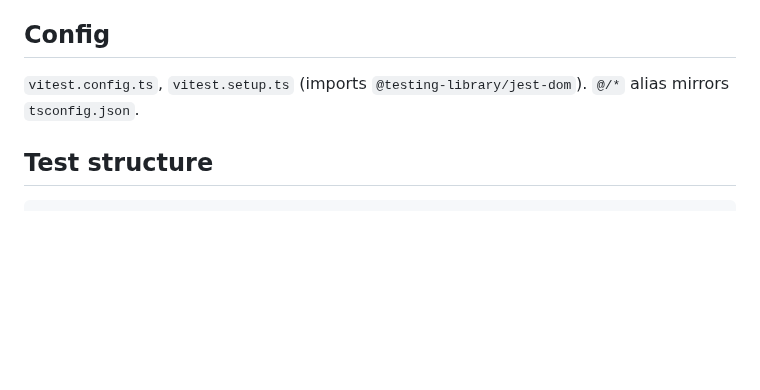
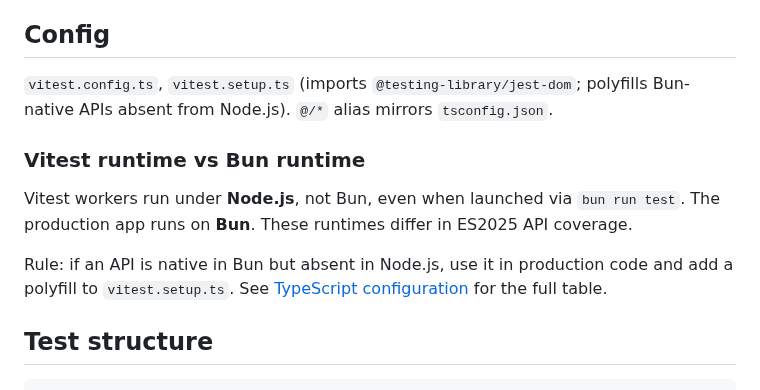
Before and after one commit to lexpierce/my-record-collection, a Markdown page: docs/testing.md, the part around the change. Rendered like a GitHub page; blank space fills up the shorter version.

Commit message:
docs: capture Bun/Node.js runtime split learnings
- testing.md: update vitest.setup.ts description (now includes polyfills,
  not just jest-dom); add "Vitest runtime vs Bun runtime" rule — vitest
  workers run under Node.js; use native Bun APIs + polyfill for gaps
- docs/development/README.md: add link to typescript.md in Related section

💘 Generated with Crush

Assisted-by: Claude Sonnet 4.6 via Crush <crush@charm.land>

```diff
--- a/docs/testing.md
+++ b/docs/testing.md
@@ -28,7 +28,13 @@ Lines: 90%, Statements: 90%, Functions: 90%, Branches: 80%.
 
 ## Config
 
-`vitest.config.ts`, `vitest.setup.ts` (imports `@testing-library/jest-dom`). `@/*` alias mirrors `tsconfig.json`.
+`vitest.config.ts`, `vitest.setup.ts` (imports `@testing-library/jest-dom`; polyfills Bun-native APIs absent from Node.js). `@/*` alias mirrors `tsconfig.json`.
+
+### Vitest runtime vs Bun runtime
+
+Vitest workers run under **Node.js**, not Bun, even when launched via `bun run test`. The production app runs on **Bun**. These runtimes differ in ES2025 API coverage.
+
+Rule: if an API is native in Bun but absent in Node.js, use it in production code and add a polyfill to `vitest.setup.ts`. See [TypeScript configuration](./development/typescript.md#es2025-api-availability) for the full table.
 
 ## Test structure
 
```
Also changed, not shown: docs/development/README.md (+1 -0 lines).
